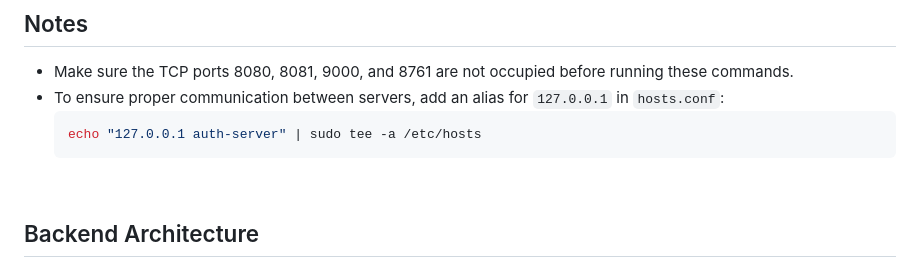
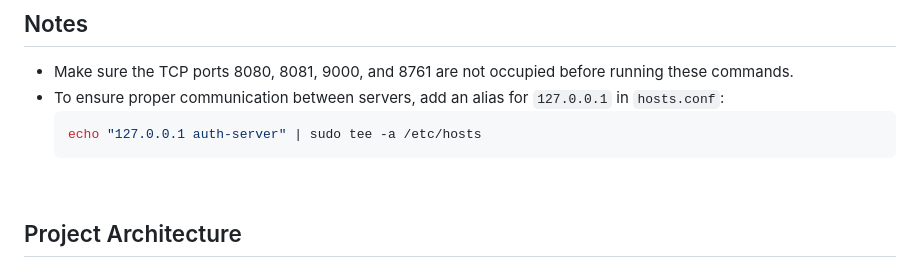
Before and after one commit to Dash-CS370/dash-analytics, a Markdown page: README.md, the part around the change. GitHub-like rendering.

```diff
--- a/README.md
+++ b/README.md
@@ -78,7 +78,7 @@ These four microservices can be found in the Dash-Backend folder in the root dir
   echo "127.0.0.1 auth-server" | sudo tee -a /etc/hosts
 <br>
 
-## Backend Architecture
+## Project Architecture
 ![Project Architecture](./Dash-Analytics-Architecture.png)
 
 <br>
```
